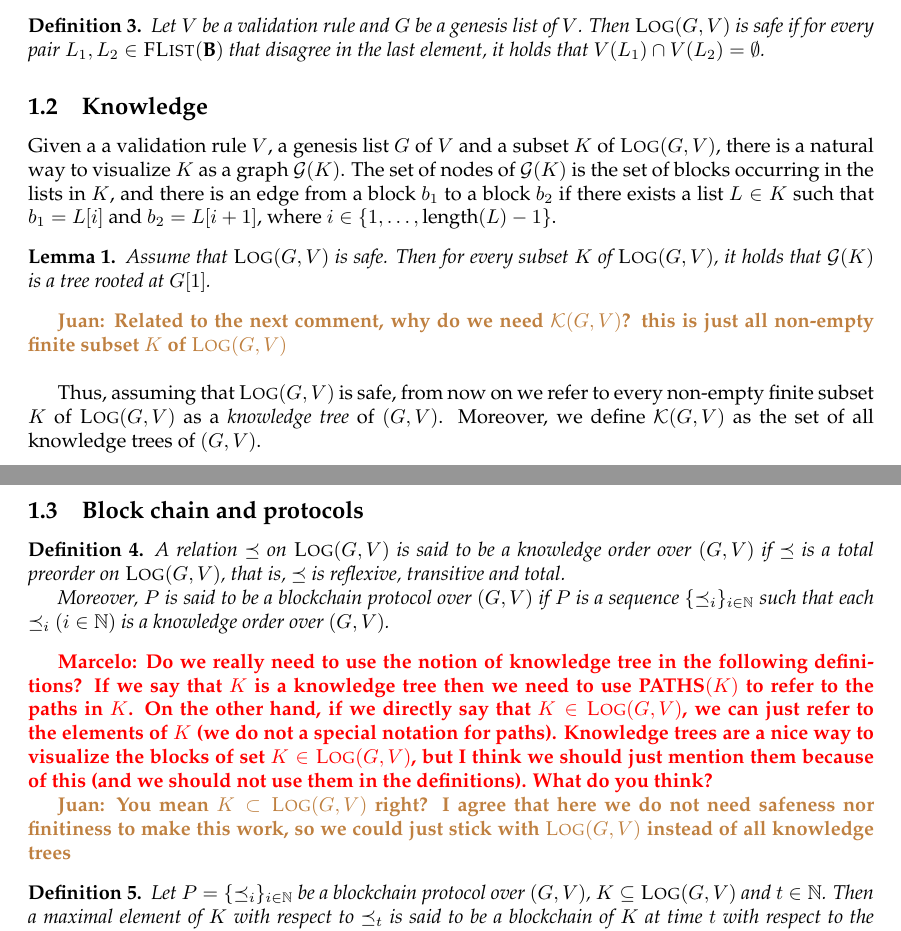
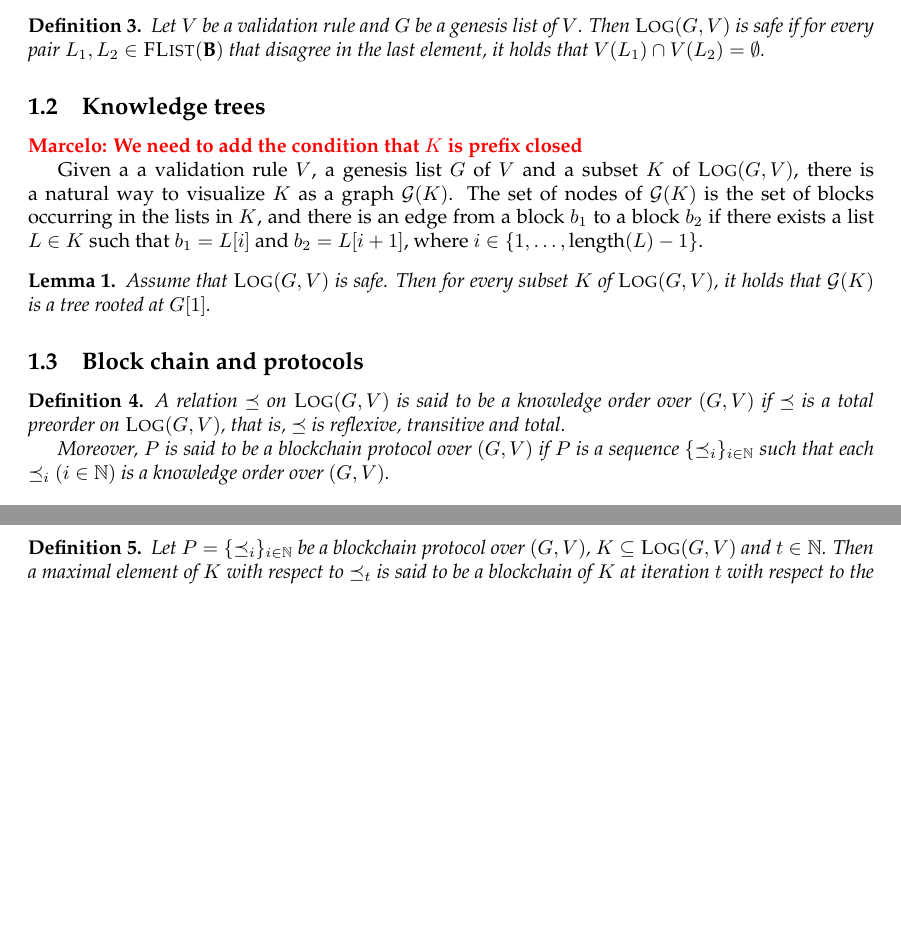
Before and after one commit to etouss/BlockChain, a LaTeX document (AbstractDoc/main.tex, which reads AbstractDoc/formal.tex): two parts of pages 1 and 2 of 3, joined at a grey line, cut so that both start at the same text, the shorter picture padded with empty space. Compiled offline with pdfLaTeX.

Commit message:
Fix merge issue

```diff
--- a/AbstractDoc/formal.tex
+++ b/AbstractDoc/formal.tex
@@ -50,16 +50,18 @@ Let $V$ be a validation rule and $G$ be a genesis list of $V$. Then $\LOG(G,V)$
 \end{mydef}
 
 
-\subsection{Knowledge}
+\subsection{Knowledge trees}
+
+\marcelo{We need to add the condition that $K$ is prefix closed}
 
 Given a  a validation rule $V$, a genesis list $G$ of $V$ and a subset $K$ of $\LOG(G,V)$, there is a natural way to  visualize  $K$ as a graph $\G(K)$. The set of nodes of $\G(K)$ is the set of blocks occurring in the lists in $K$, and there is an edge from a block $b_1$ to a block $b_2$ if there exists a list $L \in K$ such that $b_1 = L[i]$ and $b_2 = L[i+1]$, where $i \in \{1, \ldots, \length(L) -1\}$.
 \begin{mylem}
 	Assume that $\LOG(G,V)$ is safe. Then for every subset $K$ of $\LOG(G,V)$, it holds that $\G(K)$ is a tree rooted at $G[1]$.
 \end{mylem}
 
-\juan{Related to the next comment, why do we need $\K(G,V)$? this is just all non-empty finite subset $K$ of $\LOG(G,V)$}\\
-
-Thus, assuming that $\LOG(G,V)$ is safe, from now on we refer to every non-empty finite subset $K$ of $\LOG(G,V)$ as a {\em knowledge tree} of $(G,V)$. Moreover, we define $\K(G,V)$ as the set of all knowledge trees of $(G,V)$.
+%\juan{Related to the next comment, why do we need $\K(G,V)$? this is just all non-empty finite subset $K$ of $\LOG(G,V)$}\\
+%
+%Thus, assuming that $\LOG(G,V)$ is safe, from now on we refer to every non-empty finite subset $K$ of $\LOG(G,V)$ as a {\em knowledge tree} of $(G,V)$. Moreover, we define $\K(G,V)$ as the set of all knowledge trees of $(G,V)$.
 
 %A \emph{knowledge tree} $K$ is a tree $K = (N,E)$ with $N \subseteq \B$ and such that
 %every path in $K$ from its root to a leaf belongs to $LOG_{G,V}$.
@@ -88,14 +90,14 @@ Moreover, $P$ is said to be a blockchain protocol over $(G,V)$ if $P$ is a seque
 %\end{mydef}
 
 
-\marcelo{Do we really need to use the notion of knowledge tree in the following definitions? If we say that $K$ is a knowledge tree then we need to use $\paths(K)$ to refer to the paths in $K$. On the other hand, if we directly say that $K \in \LOG(G,V)$, we can just refer to the elements of $K$ (we do not a special notation for paths). Knowledge trees are a nice way to visualize the blocks of set $K \in \LOG(G,V)$, but I think we should just mention them because of this (and we should not use them in the definitions). What do you think?}
-
-\juan{You mean $K \subset \LOG(G,V)$ right? I agree that here we do not need safeness nor finitiness to make this work, so we could just stick with $\LOG(G,V)$ instead of all knowledge trees}
+%\marcelo{Do we really need to use the notion of knowledge tree in the following definitions? If we say that $K$ is a knowledge tree then we need to use $\paths(K)$ to refer to the paths in $K$. On the other hand, if we directly say that $K \in \LOG(G,V)$, we can just refer to the elements of $K$ (we do not a special notation for paths). Knowledge trees are a nice way to visualize the blocks of set $K \in \LOG(G,V)$, but I think we should just mention them because of this (and we should not use them in the definitions). What do you think?}
+%
+%\juan{You mean $K \subset \LOG(G,V)$ right? I agree that here we do not need safeness nor finitiness to make this work, so we could just stick with $\LOG(G,V)$ instead of all knowledge trees}
 
 
 \begin{mydef}
 	Let $P = \{ \preceq_i\}_{i \in \mathbb{N}}$ be a blockchain protocol over $(G,V)$, $K \subseteq \LOG(G,V)$ and $t \in \mathbb{N}$.
-Then a maximal element of $K$ with respect to $\preceq_t$ is said to be a blockchain of $K$ at time $t$ with respect to the protocol $P$.
+	Then a maximal element of $K$ with respect to $\preceq_t$ is said to be a blockchain of $K$ at iteration $t$ with respect to the protocol $P$.
 \end{mydef}
 
 
```
Also changed, not shown: AbstractDoc/main.pdf, 4 other files. Lines whose indentation alone changed are shown as unchanged.
